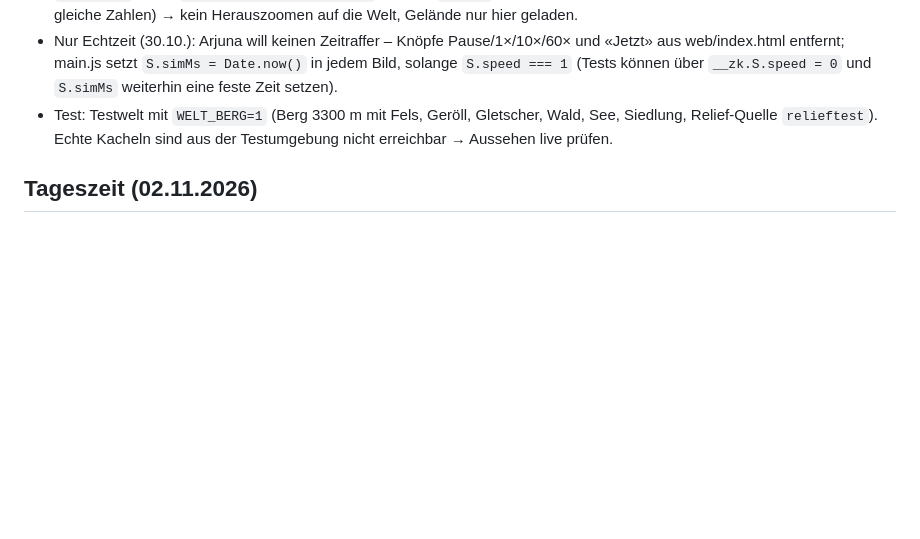
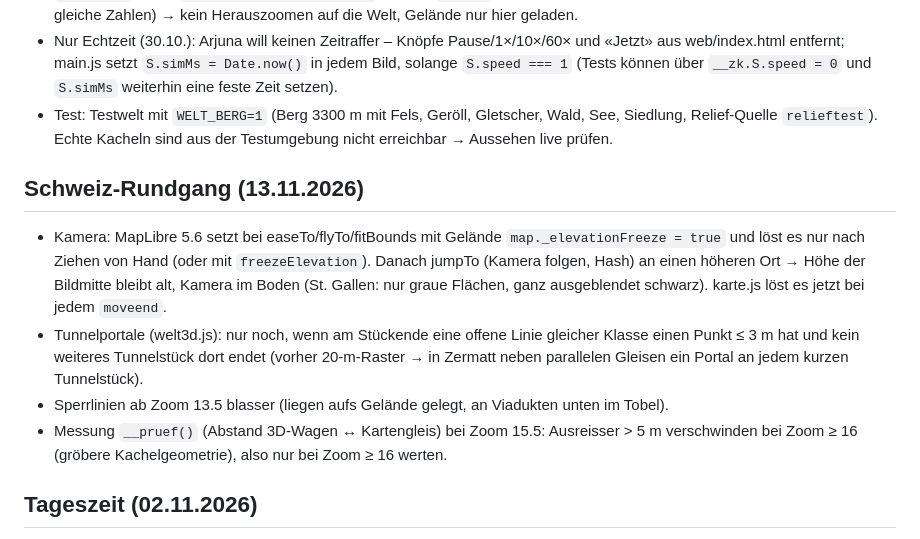
Before and after one commit to Arjuna155/zugkarte, a Markdown page: CLAUDE.md, the part around the change. Rendered like a GitHub page; blank space fills up the shorter version.

Commit message:
Notizen: Schweiz-Rundgang
Co-Authored-By: Claude Opus 5.5 <noreply@anthropic.com>
Claude-Session: https://claude.ai/code/session_01LuzCB9qefkkJbwzXq1soSr

```diff
--- a/CLAUDE.md
+++ b/CLAUDE.md
@@ -133,6 +133,12 @@ Projekt von Arjuna (spricht Deutsch, Schweiz). Antworten und Texte in der Karte
 - Nur Echtzeit (30.10.): Arjuna will keinen Zeitraffer – Knöpfe Pause/1×/10×/60× und «Jetzt» aus web/index.html entfernt; main.js setzt `S.simMs = Date.now()` in jedem Bild, solange `S.speed === 1` (Tests können über `__zk.S.speed = 0` und `S.simMs` weiterhin eine feste Zeit setzen).
 - Test: Testwelt mit `WELT_BERG=1` (Berg 3300 m mit Fels, Geröll, Gletscher, Wald, See, Siedlung, Relief-Quelle `relieftest`). Echte Kacheln sind aus der Testumgebung nicht erreichbar → Aussehen live prüfen.
 
+## Schweiz-Rundgang (13.11.2026)
+- Kamera: MapLibre 5.6 setzt bei easeTo/flyTo/fitBounds mit Gelände `map._elevationFreeze = true` und löst es nur nach Ziehen von Hand (oder mit `freezeElevation`). Danach jumpTo (Kamera folgen, Hash) an einen höheren Ort → Höhe der Bildmitte bleibt alt, Kamera im Boden (St. Gallen: nur graue Flächen, ganz ausgeblendet schwarz). karte.js löst es jetzt bei jedem `moveend`.
+- Tunnelportale (welt3d.js): nur noch, wenn am Stückende eine offene Linie gleicher Klasse einen Punkt ≤ 3 m hat und kein weiteres Tunnelstück dort endet (vorher 20-m-Raster → in Zermatt neben parallelen Gleisen ein Portal an jedem kurzen Tunnelstück).
+- Sperrlinien ab Zoom 13.5 blasser (liegen aufs Gelände gelegt, an Viadukten unten im Tobel).
+- Messung `__pruef()` (Abstand 3D-Wagen ↔ Kartengleis) bei Zoom 15.5: Ausreisser > 5 m verschwinden bei Zoom ≥ 16 (gröbere Kachelgeometrie), also nur bei Zoom ≥ 16 werten.
+
 ## Tageszeit (02.11.2026)
 - `web/src/karte/tageszeit.js`: Sonnenstand (NOAA-Näherung, für 46.8° N / 8.2° E) aus der Echtzeit, alle 20 s. Daraus nach Sonnenhöhe (`STUFEN`, linear dazwischen): Tönung, Himmel/Horizont/Dunst, Lichtfarbe. Abdunkelung = eigene WebGL-Ebene «nacht» (Dreieck übers Bild, Farbe × Tönung, am Tag übersprungen), liegt direkt nach den Gebäuden; alle 3D-Ebenen werden mit `VOR_3D()` davor eingefügt (Gebäude vor «nacht»), Kartenlinien, Bahnhöfe, Fahrzeugpunkte und Beschriftungen liegen darüber und bleiben hell. Himmelsfarben werden durch die Tönung geteilt (die Abdunkelung multipliziert den Himmel mit); bei grauem Wetter (`K.himmelGrau` aus wetter.js) Richtung Grau.
 - Licht: `map.setLight` aus Sonnenrichtung (Gebäude), three.js-Sonnenlichter über `sonnenLicht()`/`LICHT` in drei.js (alle 3D-Ebenen und Verkehr), Wasserglanz `uSonne` folgt der Sonne. Sonnenhöhe fürs Licht mindestens 12°.
```
